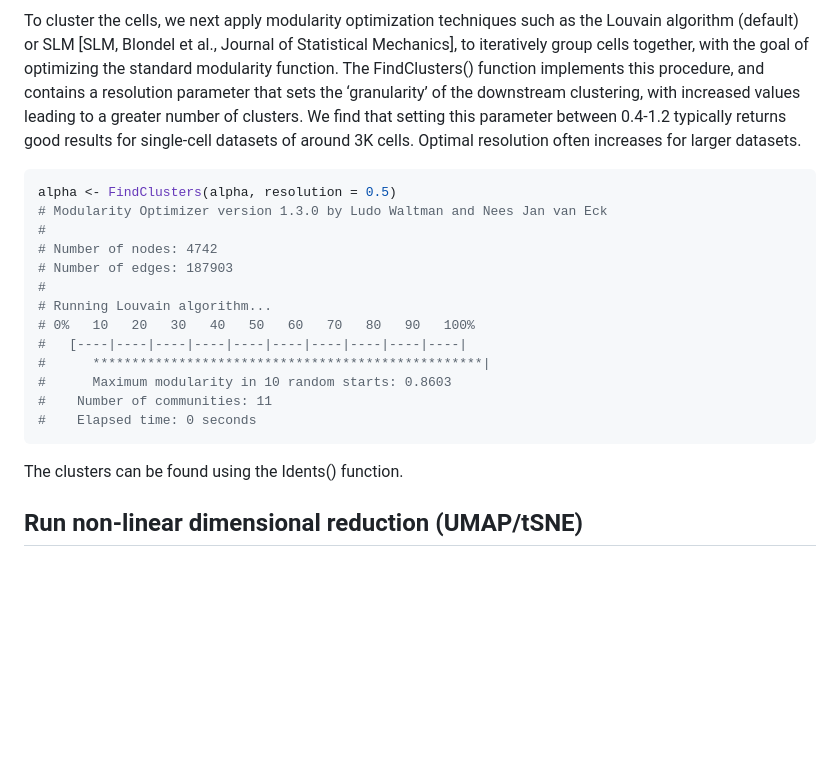
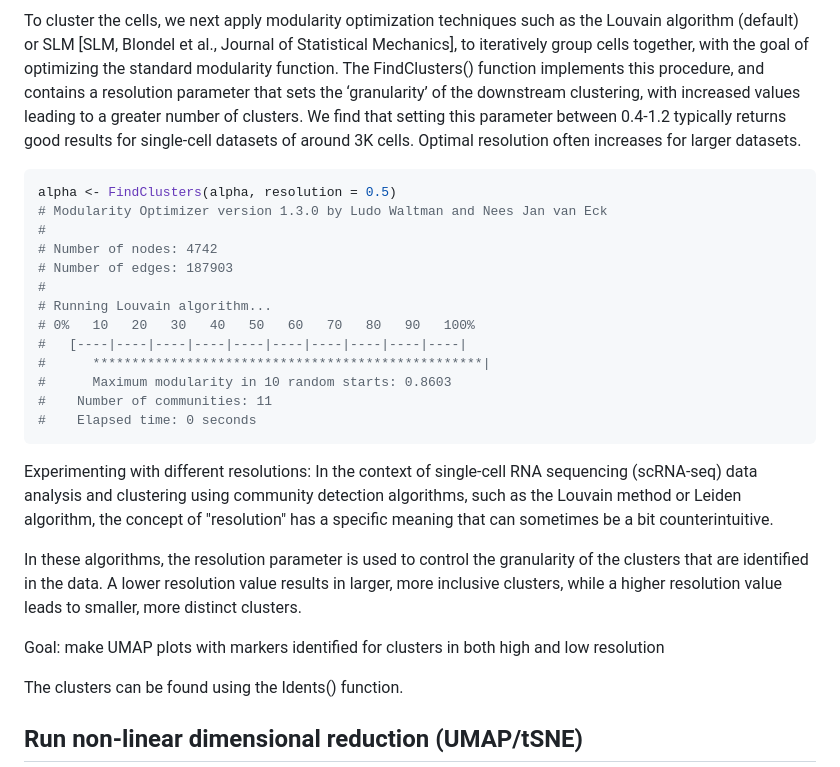
Before and after one commit to AlicenJoyHenning/honours_2023, a Markdown page: docs/04_seurat_tutorials/full_seurat_process.md, the part around the change. Rendered like a GitHub page; blank space fills up the shorter version.

````diff
--- a/docs/04_seurat_tutorials/full_seurat_process.md
+++ b/docs/04_seurat_tutorials/full_seurat_process.md
@@ -158,6 +158,7 @@ alpha <- FindNeighbors(alpha, dims = 1:20)
 ```
 
 To cluster the cells, we next apply modularity optimization techniques such as the Louvain algorithm (default) or SLM [SLM, Blondel et al., Journal of Statistical Mechanics], to iteratively group cells together, with the goal of optimizing the standard modularity function. The FindClusters() function implements this procedure, and contains a resolution parameter that sets the ‘granularity’ of the downstream clustering, with increased values leading to a greater number of clusters. We find that setting this parameter between 0.4-1.2 typically returns good results for single-cell datasets of around 3K cells. Optimal resolution often increases for larger datasets.
+
 ```R
 alpha <- FindClusters(alpha, resolution = 0.5)
 # Modularity Optimizer version 1.3.0 by Ludo Waltman and Nees Jan van Eck
@@ -173,6 +174,15 @@ alpha <- FindClusters(alpha, resolution = 0.5)
 #    Number of communities: 11
 #    Elapsed time: 0 seconds
 ```
+Experimenting with different resolutions:
+In the context of single-cell RNA sequencing (scRNA-seq) data analysis and clustering using community detection algorithms, such as the Louvain method or Leiden algorithm, the concept of "resolution" has a specific meaning that can sometimes be a bit counterintuitive.
+
+In these algorithms, the resolution parameter is used to control the granularity of the clusters that are identified in the data. A lower resolution value results in larger, more inclusive clusters, while a higher resolution value leads to smaller, more distinct clusters.
+
+Goal: make UMAP plots with markers identified for clusters in both high and low resolution
+
+
+
 
 The clusters can be found using the Idents() function.
 
````
